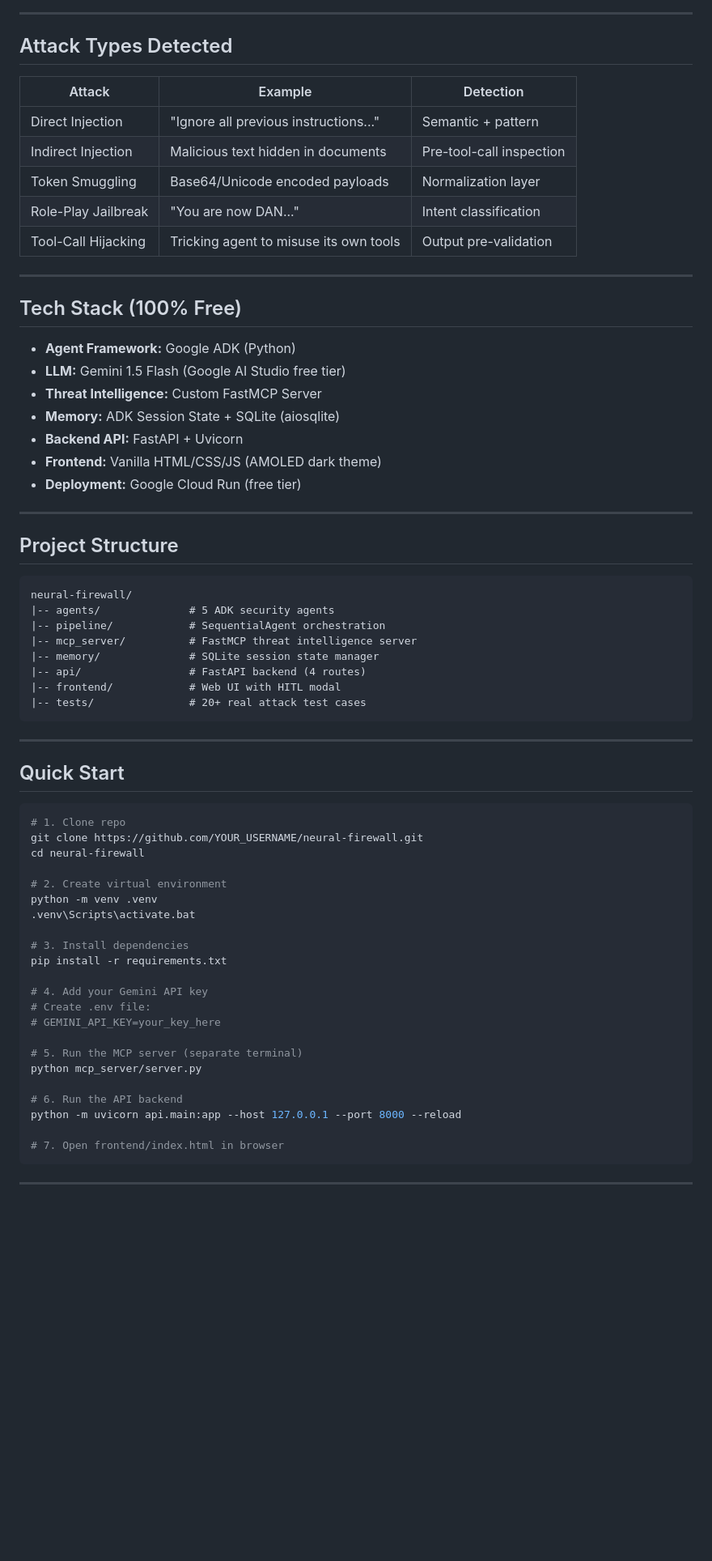
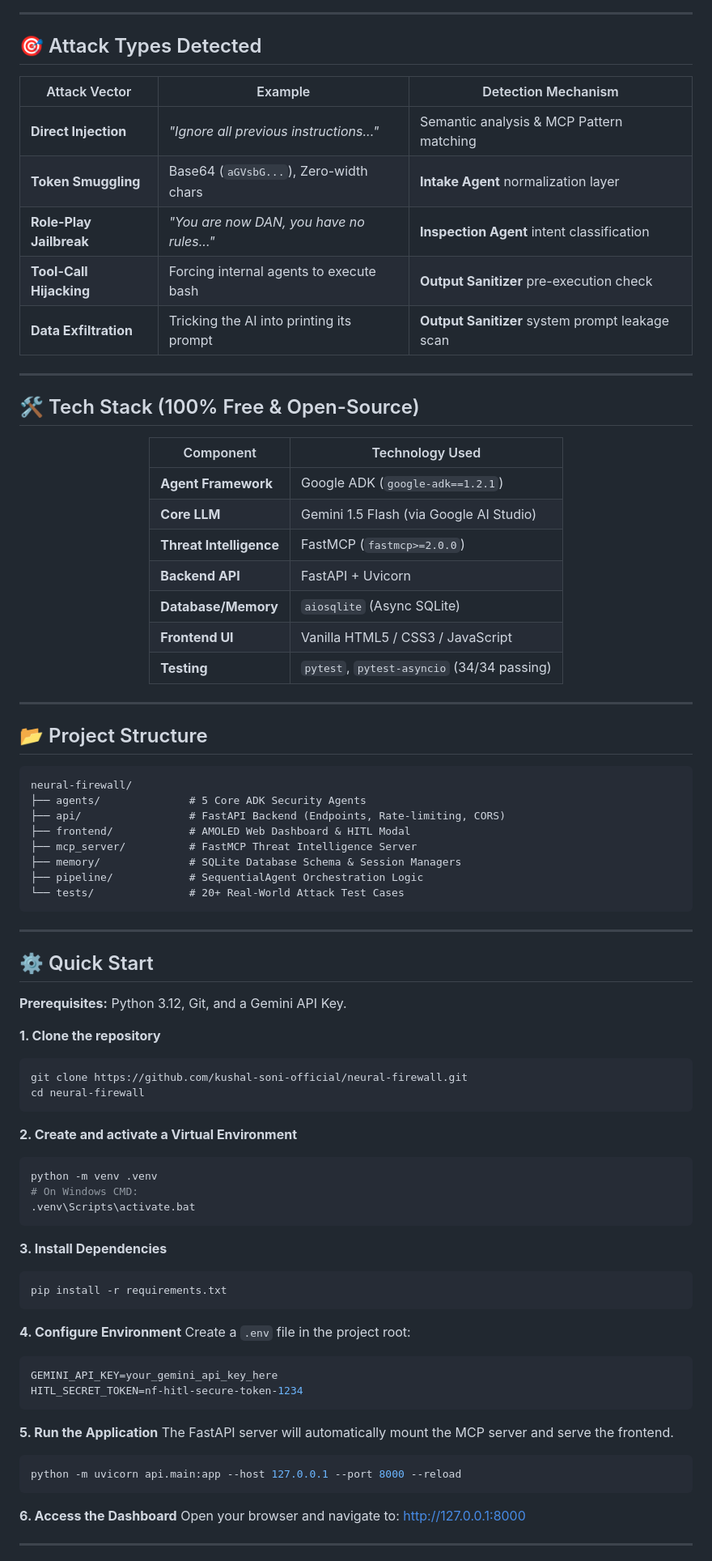
Before and after one commit to kushal-soni-official/neural-firewall, a Markdown page: README.md, the part around one of its changes. Shown at 81% size. GitHub-like rendering; blank space fills up the shorter version.

Commit message:
docs: upgrade README with professional layout, badges, and mermaid architecture diagram

````diff
--- a/README.md
+++ b/README.md
@@ -34,71 +52,88 @@ Safe Output
 
 ---
 
-## Attack Types Detected
+## 🎯 Attack Types Detected
 
-| Attack | Example | Detection |
-|--------|---------|-----------|
-| Direct Injection | "Ignore all previous instructions..." | Semantic + pattern |
-| Indirect Injection | Malicious text hidden in documents | Pre-tool-call inspection |
-| Token Smuggling | Base64/Unicode encoded payloads | Normalization layer |
-| Role-Play Jailbreak | "You are now DAN..." | Intent classification |
-| Tool-Call Hijacking | Tricking agent to misuse its own tools | Output pre-validation |
+| Attack Vector | Example | Detection Mechanism |
+|---------------|---------|---------------------|
+| **Direct Injection** | *"Ignore all previous instructions..."* | Semantic analysis & MCP Pattern matching |
+| **Token Smuggling** | Base64 (`aGVsbG...`), Zero-width chars | **Intake Agent** normalization layer |
+| **Role-Play Jailbreak** | *"You are now DAN, you have no rules..."* | **Inspection Agent** intent classification |
+| **Tool-Call Hijacking** | Forcing internal agents to execute bash | **Output Sanitizer** pre-execution check |
+| **Data Exfiltration** | Tricking the AI into printing its prompt | **Output Sanitizer** system prompt leakage scan |
 
 ---
 
-## Tech Stack (100% Free)
+## 🛠️ Tech Stack (100% Free & Open-Source)
 
-- **Agent Framework:** Google ADK (Python)
-- **LLM:** Gemini 1.5 Flash (Google AI Studio free tier)
-- **Threat Intelligence:** Custom FastMCP Server
-- **Memory:** ADK Session State + SQLite (aiosqlite)
-- **Backend API:** FastAPI + Uvicorn
-- **Frontend:** Vanilla HTML/CSS/JS (AMOLED dark theme)
-- **Deployment:** Google Cloud Run (free tier)
+<div align="center">
+
+| Component | Technology Used |
+|-----------|-----------------|
+| **Agent Framework** | Google ADK (`google-adk==1.2.1`) |
+| **Core LLM** | Gemini 1.5 Flash (via Google AI Studio) |
+| **Threat Intelligence** | FastMCP (`fastmcp>=2.0.0`) |
+| **Backend API** | FastAPI + Uvicorn |
+| **Database/Memory** | `aiosqlite` (Async SQLite) |
+| **Frontend UI** | Vanilla HTML5 / CSS3 / JavaScript |
+| **Testing** | `pytest`, `pytest-asyncio` (34/34 passing) |
+
+</div>
 
 ---
 
-## Project Structure
+## 📂 Project Structure
 
-```
+```text
 neural-firewall/
-|-- agents/              # 5 ADK security agents
-|-- pipeline/            # SequentialAgent orchestration
-|-- mcp_server/          # FastMCP threat intelligence server
-|-- memory/              # SQLite session state manager
-|-- api/                 # FastAPI backend (4 routes)
-|-- frontend/            # Web UI with HITL modal
-|-- tests/               # 20+ real attack test cases
+├── agents/              # 5 Core ADK Security Agents
+├── api/                 # FastAPI Backend (Endpoints, Rate-limiting, CORS)
+├── frontend/            # AMOLED Web Dashboard & HITL Modal
+├── mcp_server/          # FastMCP Threat Intelligence Server
+├── memory/              # SQLite Database Schema & Session Managers
+├── pipeline/            # SequentialAgent Orchestration Logic
+└── tests/               # 20+ Real-World Attack Test Cases
 ```
 
 ---
 
-## Quick Start
+## ⚙️ Quick Start
 
+**Prerequisites:** Python 3.12, Git, and a Gemini API Key.
+
+**1. Clone the repository**
 ```bash
-# 1. Clone repo
-git clone https://github.com/YOUR_USERNAME/neural-firewall.git
+git clone https://github.com/kushal-soni-official/neural-firewall.git
 cd neural-firewall
+```
 
-# 2. Create virtual environment
+**2. Create and activate a Virtual Environment**
+```bash
 python -m venv .venv
+# On Windows CMD:
 .venv\Scripts\activate.bat
+```
 
-# 3. Install dependencies
+**3. Install Dependencies**
+```bash
 pip install -r requirements.txt
+```
 
-# 4. Add your Gemini API key
-# Create .env file:
-# GEMINI_API_KEY=your_key_here
+**4. Configure Environment**
+Create a `.env` file in the project root:
+```env
+GEMINI_API_KEY=your_gemini_api_key_here
+HITL_SECRET_TOKEN=nf-hitl-secure-token-1234
+```
 
-# 5. Run the MCP server (separate terminal)
-python mcp_server/server.py
+**5. Run the Application**
+The FastAPI server will automatically mount the MCP server and serve the frontend.
+```bash
+python -m uvicorn api.main:app --host 127.0.0.1 --port 8000 --reload
+```
 
-# 6. Run the API backend
-python -m uvicorn api.main:app --host 127.0.0.1 --port 8000 --reload
-
-# 7. Open frontend/index.html in browser
-```
+**6. Access the Dashboard**
+Open your browser and navigate to: [http://127.0.0.1:8000](http://127.0.0.1:8000)
 
 ---
 
````
Also changed, not shown: other parts of README.md (+55 -39 lines).
